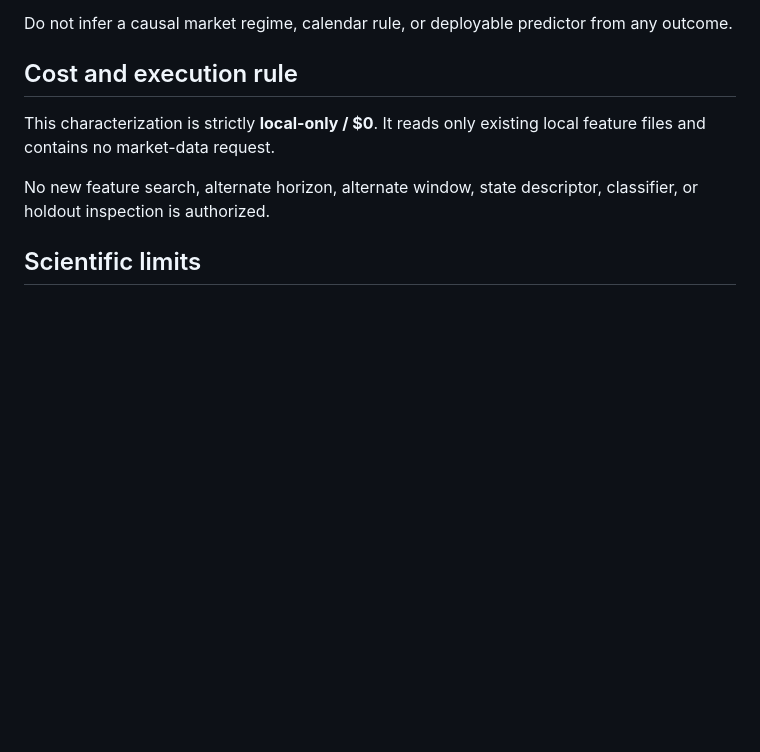
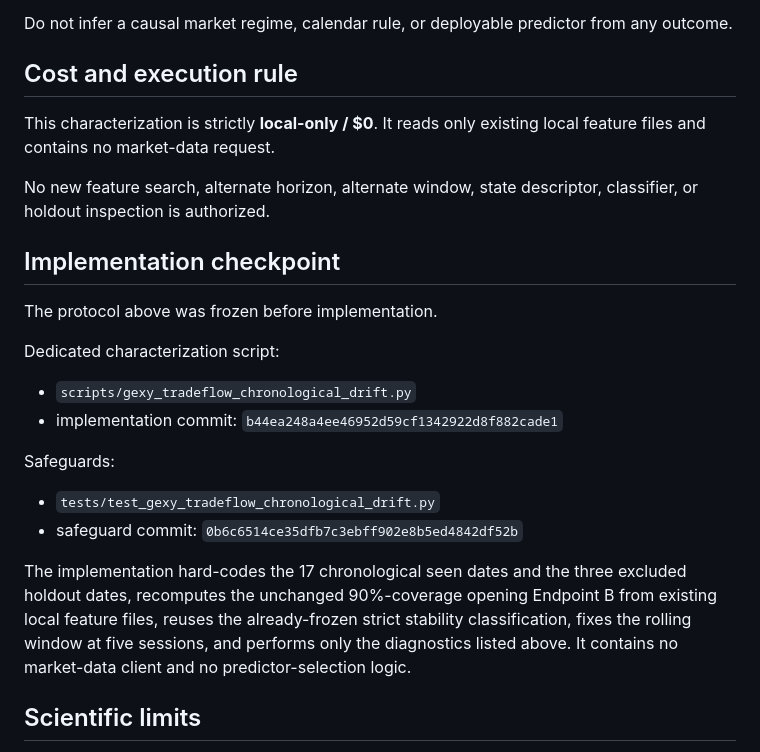
Before and after one commit to uciuscpa-design/EFI-AI, a Markdown page: docs/gexy_tradeflow_chronological_drift_protocol.md, the part around the change. Drawn GitHub-style; blank space fills up the shorter version.

Commit message:
Record chronological drift implementation checkpoint

```diff
--- a/docs/gexy_tradeflow_chronological_drift_protocol.md
+++ b/docs/gexy_tradeflow_chronological_drift_protocol.md
@@ -111,6 +111,22 @@ This characterization is strictly **local-only / $0**. It reads only existing lo
 
 No new feature search, alternate horizon, alternate window, state descriptor, classifier, or holdout inspection is authorized.
 
+## Implementation checkpoint
+
+The protocol above was frozen before implementation.
+
+Dedicated characterization script:
+
+- `scripts/gexy_tradeflow_chronological_drift.py`
+- implementation commit: `b44ea248a4ee46952d59cf1342922d8f882cade1`
+
+Safeguards:
+
+- `tests/test_gexy_tradeflow_chronological_drift.py`
+- safeguard commit: `0b6c6514ce35dfb7c3ebff902e8b5ed4842df52b`
+
+The implementation hard-codes the 17 chronological seen dates and the three excluded holdout dates, recomputes the unchanged 90%-coverage opening Endpoint B from existing local feature files, reuses the already-frozen strict stability classification, fixes the rolling window at five sessions, and performs only the diagnostics listed above. It contains no market-data client and no predictor-selection logic.
+
 ## Scientific limits
 
 All 17 sessions are already-seen development data. The calendar-month split is explicitly post-hoc. The sample is short and contiguous, so temporal clustering may reflect transient market conditions rather than a persistent mechanism.
```
